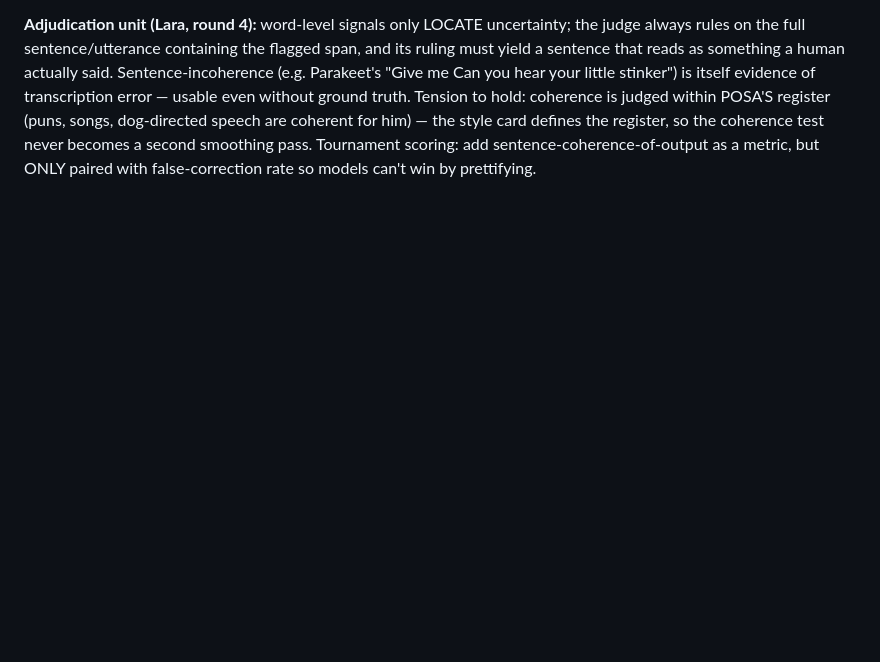
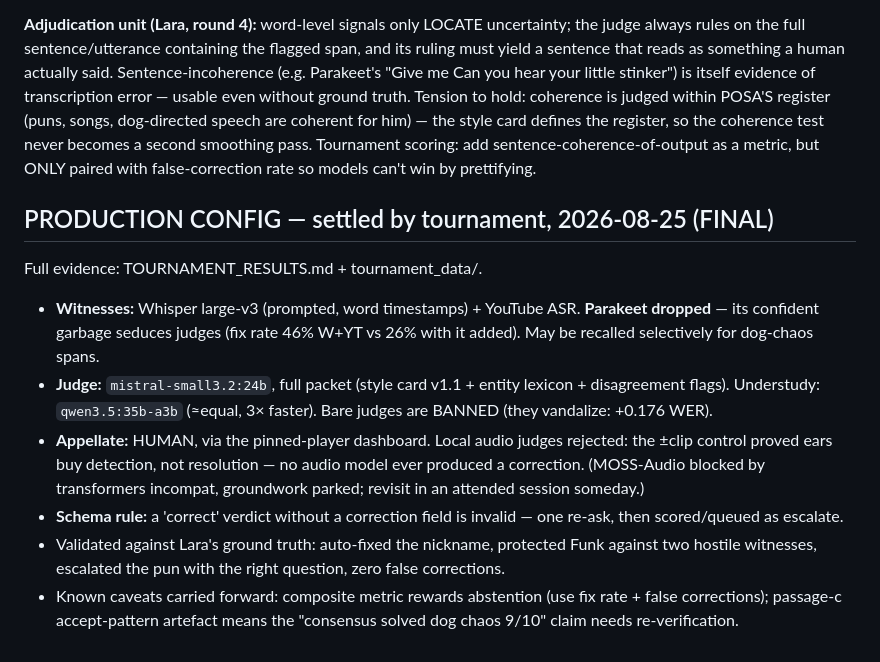
Before and after one commit to BlueKittyMeow/posa-wiki, a Markdown page: docs/research/TRANSCRIPT_VERIFICATION_DESIGN.md, the part around the change. GitHub-like rendering; blank space fills up the shorter version.

Commit message:
Formalize tournament-settled production config (FINAL)

```diff
--- a/docs/research/TRANSCRIPT_VERIFICATION_DESIGN.md
+++ b/docs/research/TRANSCRIPT_VERIFICATION_DESIGN.md
@@ -120,3 +120,26 @@ card defines the register, so the coherence test never becomes a second
 smoothing pass. Tournament scoring: add sentence-coherence-of-output as a
 metric, but ONLY paired with false-correction rate so models can't win by
 prettifying.
+
+## PRODUCTION CONFIG — settled by tournament, 2026-08-25 (FINAL)
+
+Full evidence: TOURNAMENT_RESULTS.md + tournament_data/.
+
+- **Witnesses:** Whisper large-v3 (prompted, word timestamps) + YouTube ASR.
+  **Parakeet dropped** — its confident garbage seduces judges (fix rate 46%
+  W+YT vs 26% with it added). May be recalled selectively for dog-chaos spans.
+- **Judge:** `mistral-small3.2:24b`, full packet (style card v1.1 + entity
+  lexicon + disagreement flags). Understudy: `qwen3.5:35b-a3b` (≈equal, 3×
+  faster). Bare judges are BANNED (they vandalize: +0.176 WER).
+- **Appellate:** HUMAN, via the pinned-player dashboard. Local audio judges
+  rejected: the ±clip control proved ears buy detection, not resolution — no
+  audio model ever produced a correction. (MOSS-Audio blocked by transformers
+  incompat, groundwork parked; revisit in an attended session someday.)
+- **Schema rule:** a 'correct' verdict without a correction field is invalid —
+  one re-ask, then scored/queued as escalate.
+- Validated against Lara's ground truth: auto-fixed the nickname, protected
+  Funk against two hostile witnesses, escalated the pun with the right
+  question, zero false corrections.
+- Known caveats carried forward: composite metric rewards abstention (use fix
+  rate + false corrections); passage-c accept-pattern artefact means the
+  "consensus solved dog chaos 9/10" claim needs re-verification.
```
